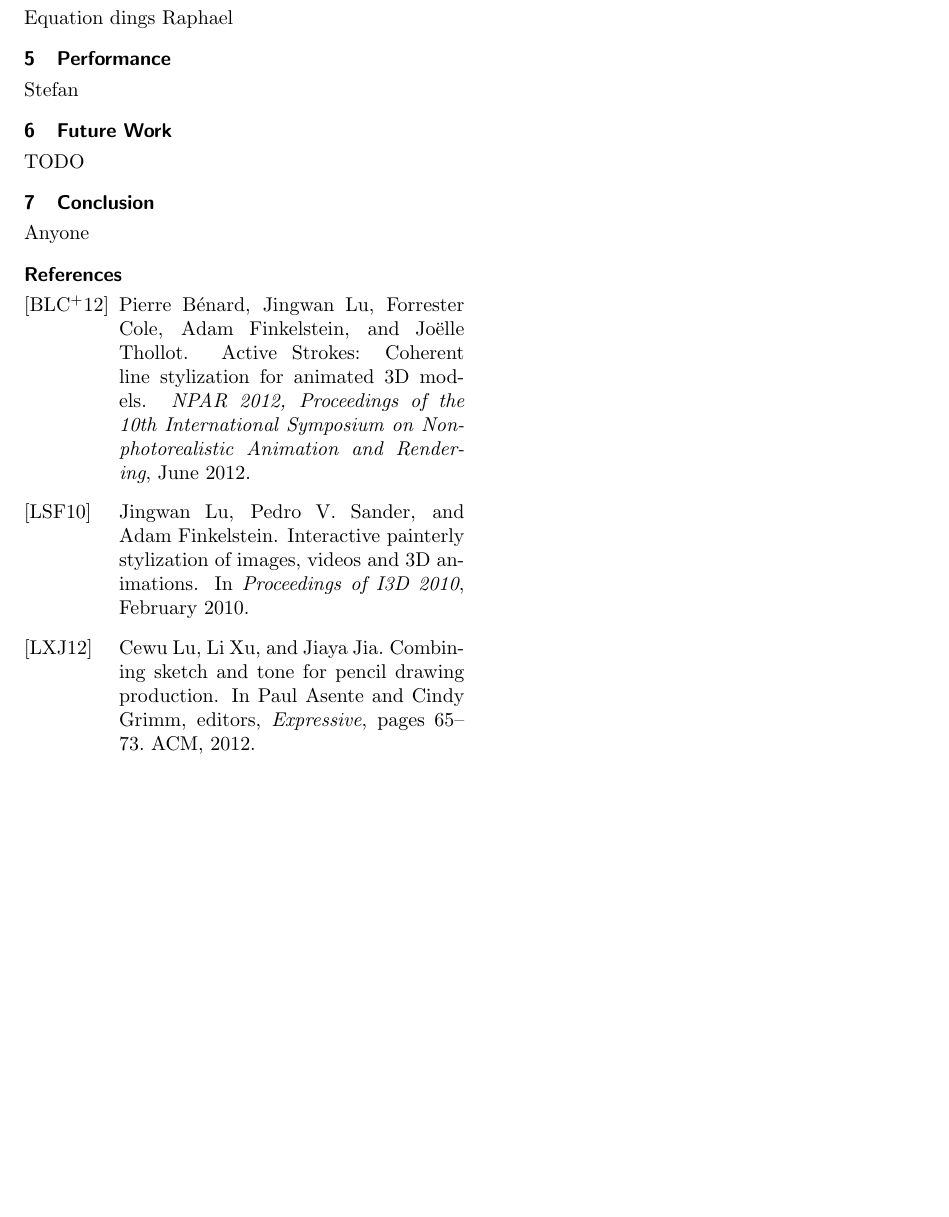
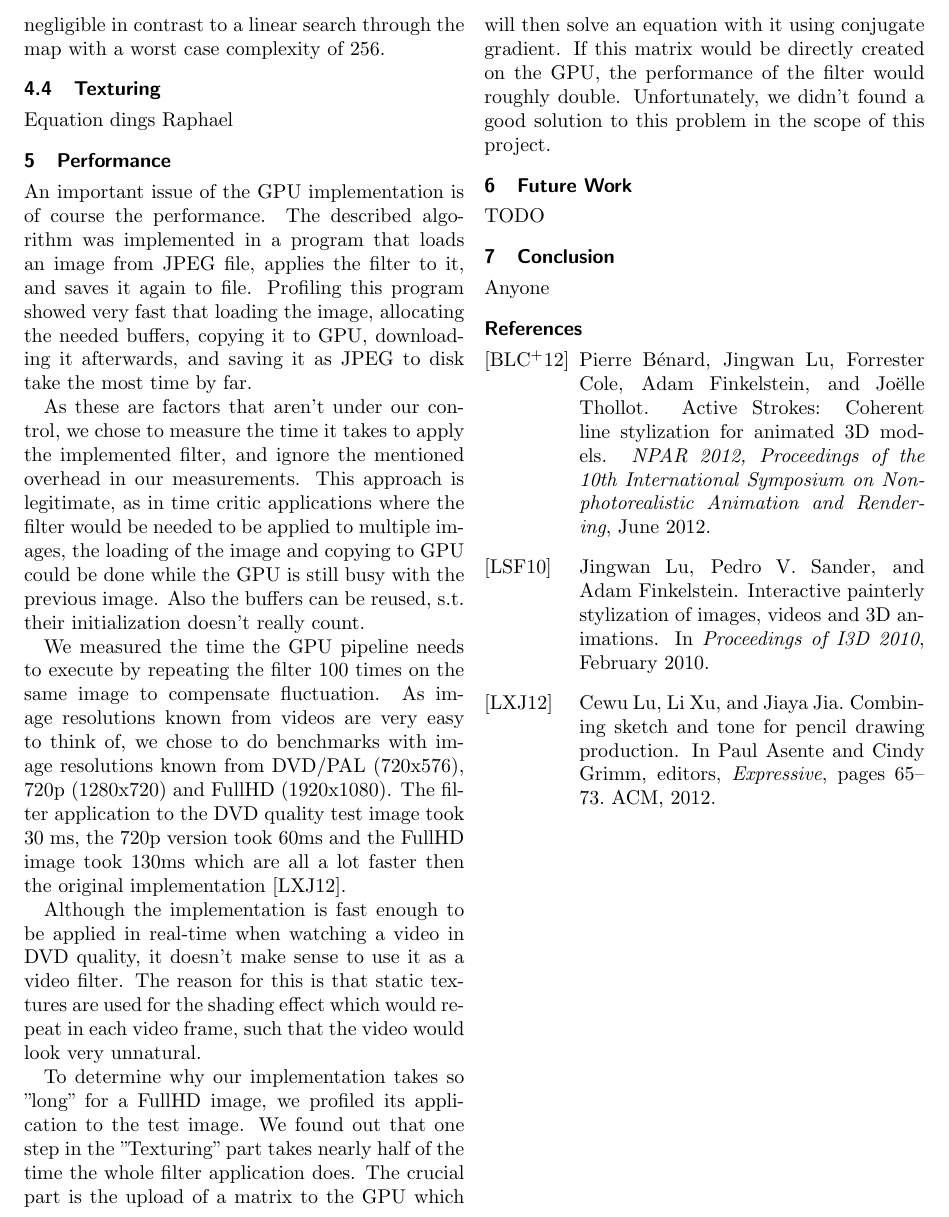
Before and after one commit to sburnicki/image-pencil-filter, a LaTeX document (doc/report/ScetchFilter.tex, which reads doc/report/performance.tex): part of page 8 of 8, cut at the place of the change, the shorter picture padded with empty space. Compiled offline with pdfLaTeX.

Commit message:
Finished section about performance, spellchecked

```diff
--- a/doc/report/performance.tex
+++ b/doc/report/performance.tex
@@ -1,2 +1,39 @@
 \section{Performance} \label{performance}
-Stefan
+An important issue of the GPU implementation is of course the performance.
+The described algorithm was implemented in a program that loads an image
+from JPEG file, applies the filter to it, and saves it again to file.
+Profiling this program showed very fast that loading the image, allocating the
+needed buffers, copying it to GPU, downloading it afterwards, and saving it
+as JPEG to disk take the most time by far.
+
+As these are factors that aren't under our control, we chose to measure
+the time it takes to apply the implemented filter, and ignore the mentioned
+overhead in our measurements. This approach is legitimate, as in time critic
+applications where the filter would be needed to be applied to multiple images,
+the loading of the image and copying to GPU could be done while the GPU
+is still busy with the previous image. Also the buffers can be reused,
+s.t. their initialization doesn't really count.
+
+We measured the time the GPU pipeline needs to execute by repeating the
+filter 100 times on the same image to compensate fluctuation. As
+image resolutions known from videos are very easy to think of,
+we chose to do benchmarks with image resolutions known from
+DVD/PAL (720x576), 720p (1280x720) and FullHD (1920x1080). The filter
+application to the DVD quality test image took 30 ms, the 720p version
+took 60ms and the FullHD image took 130ms which are all a lot faster
+then the original implementation \cite{mainPaper}.
+
+Although the implementation is fast enough to be applied in real-time when watching
+a video in DVD quality, it doesn't make sense to use it as a video filter.
+The reason for this is that static textures are used for the shading effect
+which would repeat in each video frame, such that the video would look very
+unnatural.
+
+To determine why our implementation takes so "long" for a FullHD image,
+we profiled its application to the test image. We found out that one step
+in the "Texturing" part takes nearly half of the time the whole filter
+application does. The crucial part is the upload of a matrix to the GPU
+which will then solve an equation with it using conjugate gradient. If
+this matrix would be directly created on the GPU, the performance of the
+filter would roughly double. Unfortunately, we didn't found a good solution
+to this problem in the scope of this project.
```
Also changed, not shown: doc/report/gpu-implementation.tex (+7 -7 lines).
